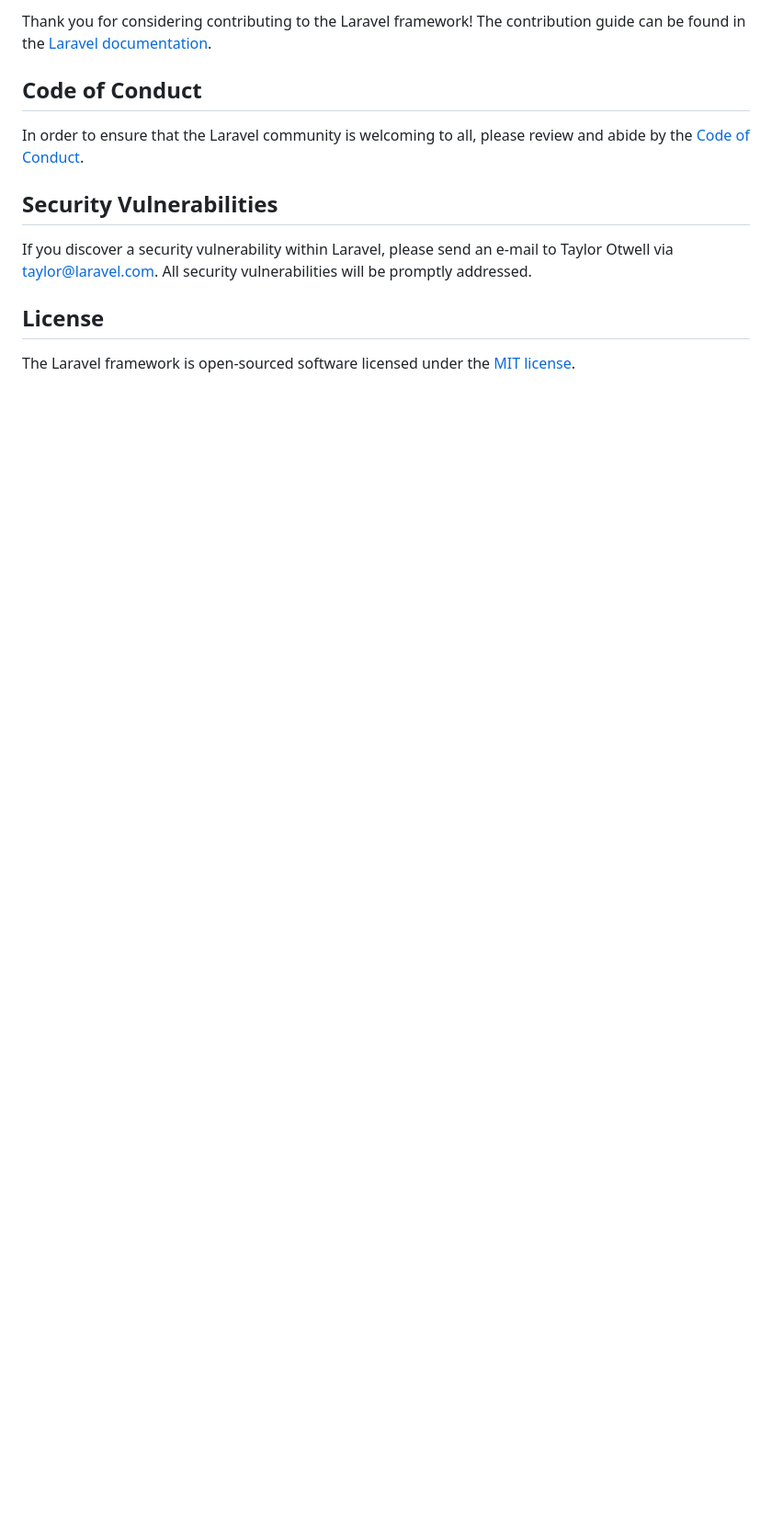
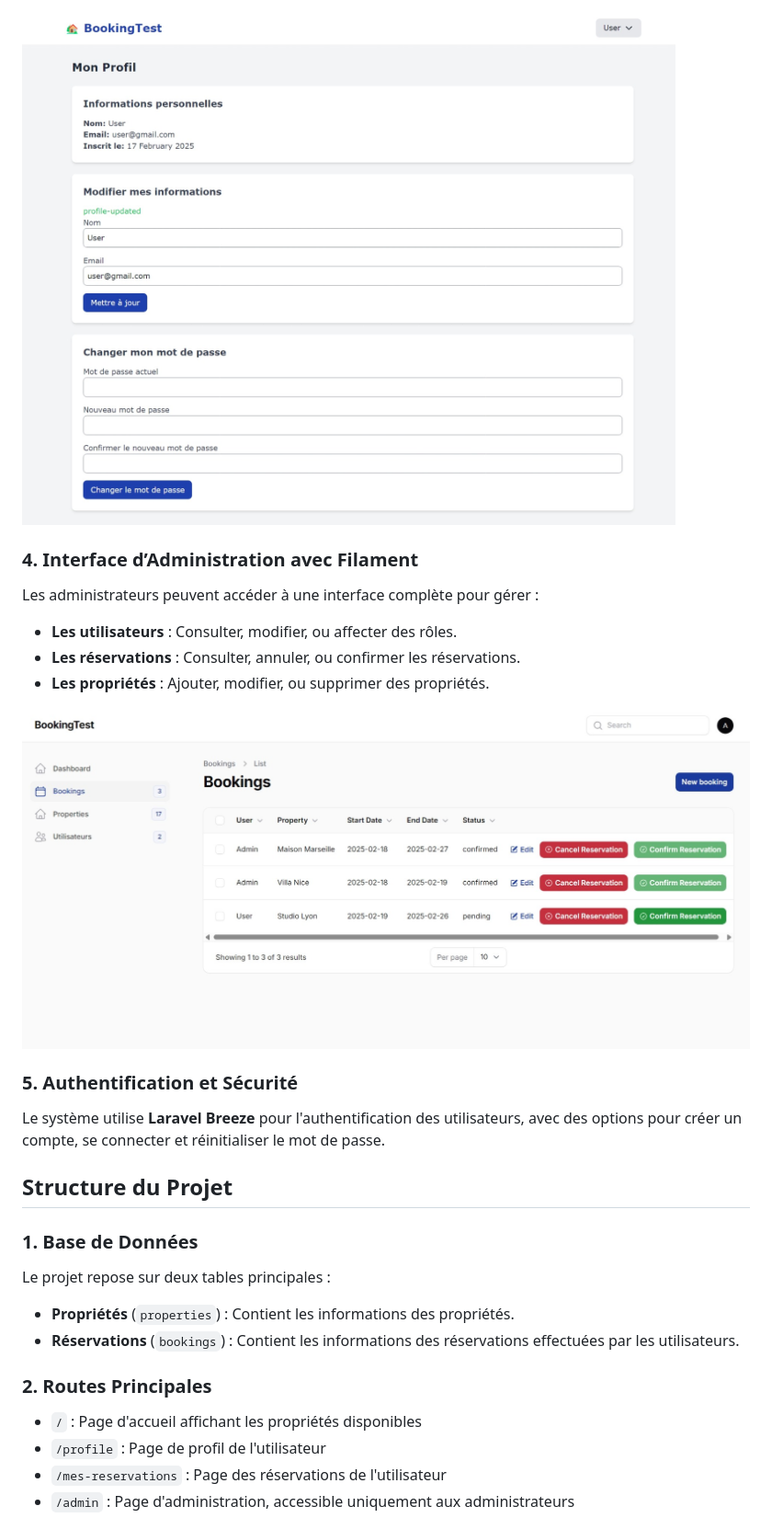
Before and after one commit to kafandoaime017/laravel-test, a Markdown page: README.md, the part around the change printed below. Shown: that part at 92% size. GitHub-like rendering; pictures changed too: public/images/MyProfile.jpeg (added), public/images/bookings.jpeg (added); blank space fills up the shorter version.

```diff
--- a/README.md
+++ b/README.md
@@ -53,14 +34,32 @@ We would like to extend our thanks to the following sponsors for funding Laravel
 
-Thank you for considering contributing to the Laravel framework! The contribution guide can be found in the [Laravel documentation](https://laravel.com/docs/contributions).
+![Profil Utilisateur](public/images/MyProfile.jpeg)
 
-## Code of Conduct
+### 4. **Interface d’Administration avec Filament**
 
-In order to ensure that the Laravel community is welcoming to all, please review and abide by the [Code of Conduct](https://laravel.com/docs/contributions#code-of-conduct).
+Les administrateurs peuvent accéder à une interface complète pour gérer :
+- **Les utilisateurs** : Consulter, modifier, ou affecter des rôles.
+- **Les réservations** : Consulter, annuler, ou confirmer les réservations.
+- **Les propriétés** : Ajouter, modifier, ou supprimer des propriétés.
 
-## Security Vulnerabilities
+![Tableau de bord Administrateur](public/images/bookings.jpeg)
 
-If you discover a security vulnerability within Laravel, please send an e-mail to Taylor Otwell via [taylor@laravel.com](mailto:taylor@laravel.com). All security vulnerabilities will be promptly addressed.
+### 5. **Authentification et Sécurité**
 
-## License
+Le système utilise **Laravel Breeze** pour l'authentification des utilisateurs, avec des options pour créer un compte, se connecter et réinitialiser le mot de passe.
 
-The Laravel framework is open-sourced software licensed under the [MIT license](https://opensource.org/licenses/MIT).
+## Structure du Projet
+
+### 1. **Base de Données**
+
+Le projet repose sur deux tables principales :
+
+- **Propriétés** (`properties`) : Contient les informations des propriétés.
+- **Réservations** (`bookings`) : Contient les informations des réservations effectuées par les utilisateurs.
+
+### 2. **Routes Principales**
+
+- `/` : Page d'accueil affichant les propriétés disponibles
+- `/profile` : Page de profil de l'utilisateur
+- `/mes-reservations` : Page des réservations de l'utilisateur
+- `/admin` : Page d'administration, accessible uniquement aux administrateurs
+
```
Also changed, not shown: other parts of README.md (+37 -38 lines), public/images/Acceuil.jpeg (added), public/images/must_login.jpeg (added).
